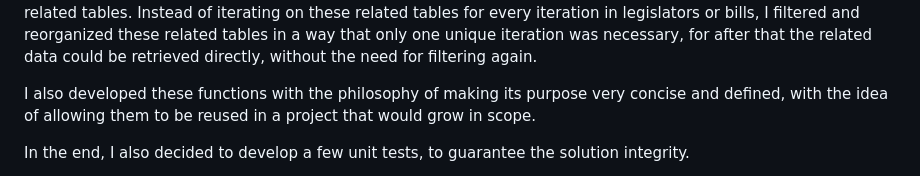
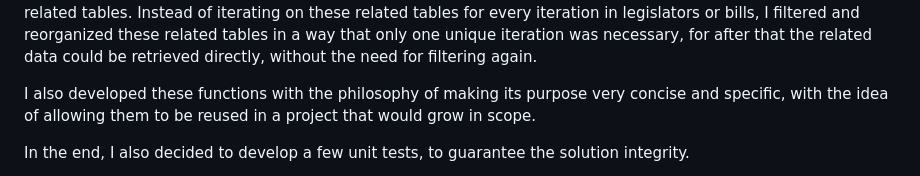
Before and after one commit to ulyssesmtr/qcc, a Markdown page: questions.md, the part around the change. Rendered like a GitHub page.

Commit message:
Fix: changed a word in the questions.md file

```diff
--- a/questions.md
+++ b/questions.md
@@ -30,7 +30,7 @@ other related tables. Instead of iterating on these related tables for every ite
 or bills, I filtered and reorganized these related tables in a way that only one unique iteration was
 necessary, for after that the related data could be retrieved directly, without the need for filtering again.
 
-I also developed these functions with the philosophy of making its purpose very concise and defined,
+I also developed these functions with the philosophy of making its purpose very concise and specific,
 with the idea of allowing them to be reused in a project that would grow in scope.
 
 In the end, I also decided to develop a few unit tests, to guarantee the solution integrity.
```
